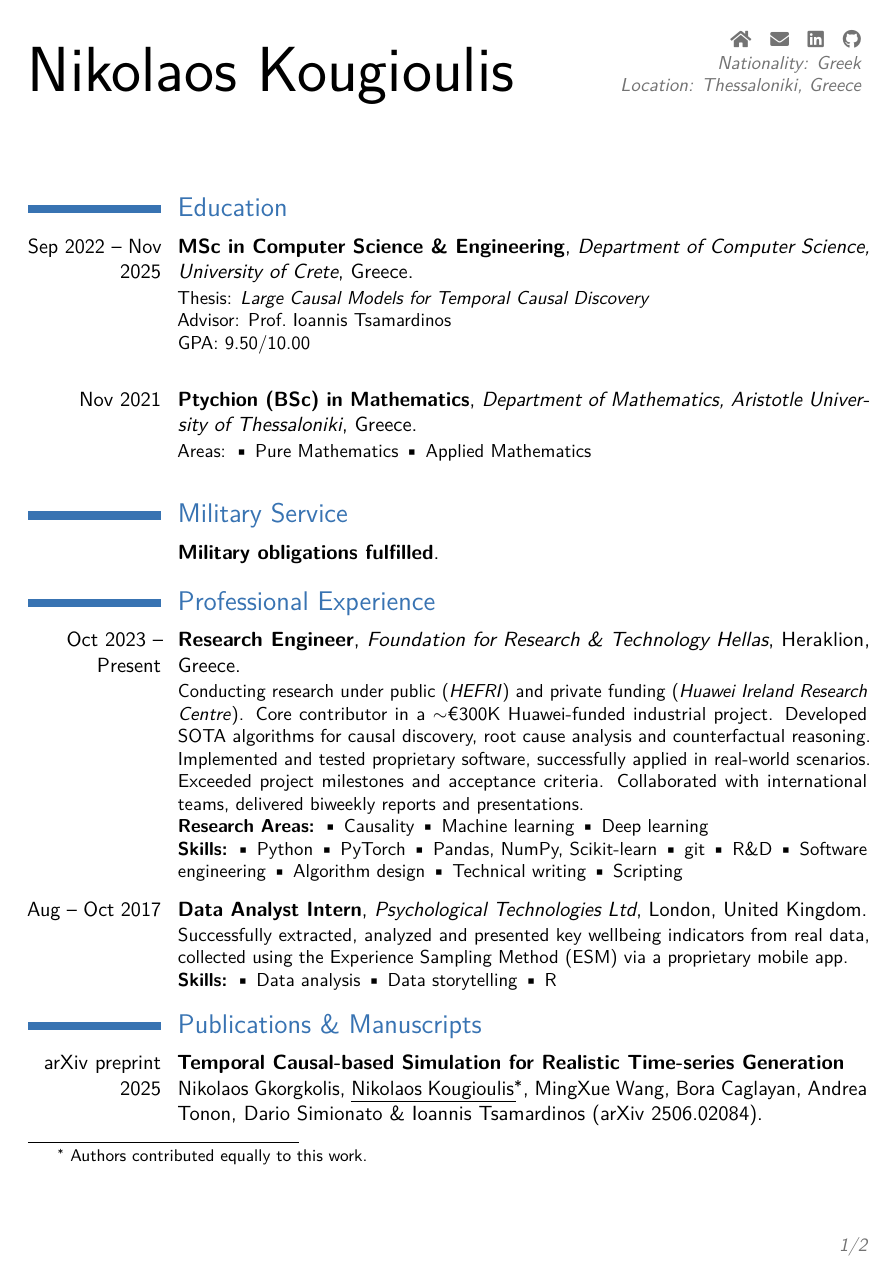
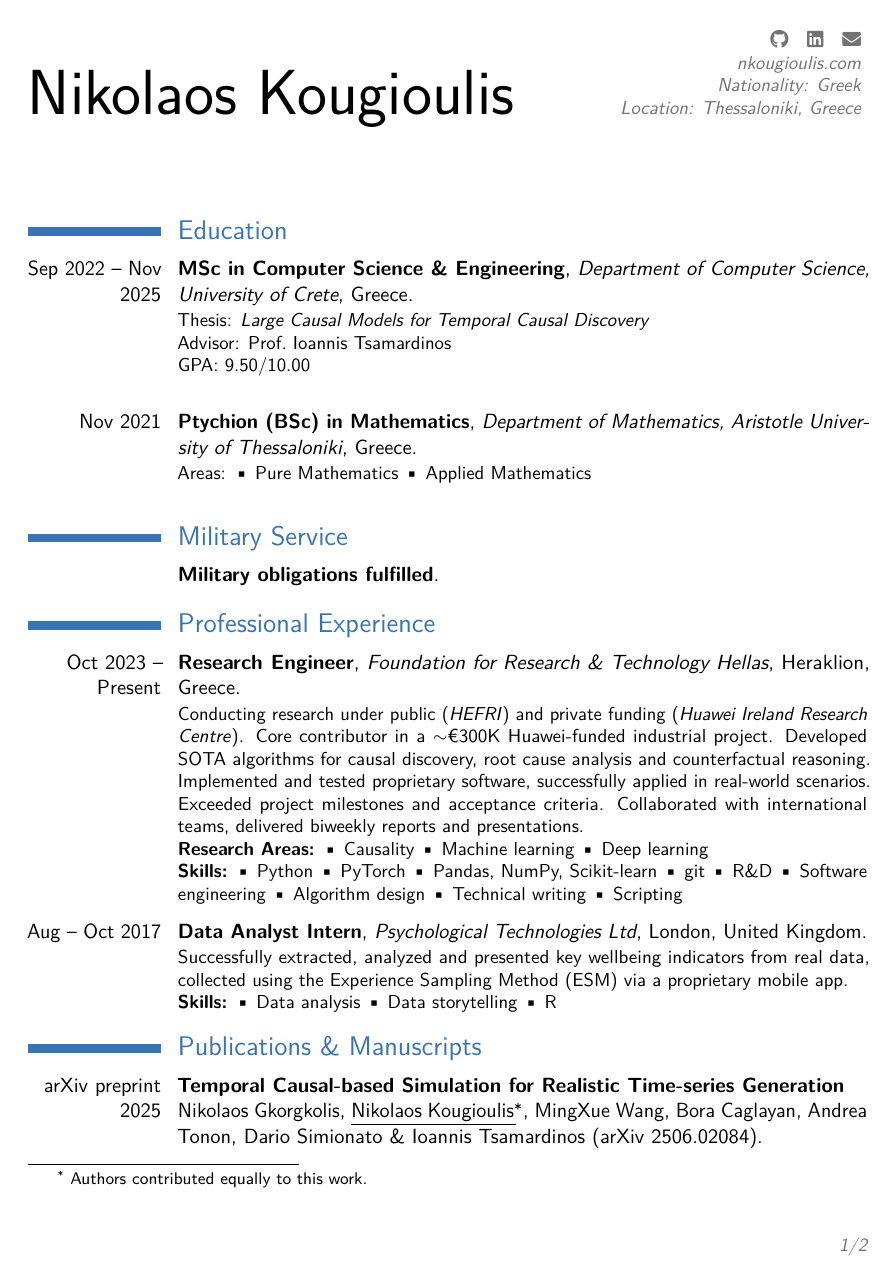
Before and after one commit to kougioulis/cv, a LaTeX CV (cv.tex): page 1 of 2. Compiled offline with pdfLaTeX.

Commit message:
Update cv

```diff
--- a/cv.tex
+++ b/cv.tex
@@ -5,29 +5,23 @@
 % conditions of the LaTeX Project Public License version 1.3c,
 % available at http://www.latex-project.org/lppl/.
 
-\documentclass[11pt, a4paper, sans]{moderncv}      % possible options include font size ('10pt', '11pt' and '12pt'), paper size ('a4paper', 'letterpaper', 'a5paper', 'legalpaper', 'executivepaper' and 'landscape') and font family ('sans' and 'roman')
-\usepackage{textcomp}
+\documentclass[11pt, a4paper, sans]{moderncv}       % possible options include font size ('10pt', '11pt' and '12pt'), paper size ('a4paper', 'letterpaper', 'a5paper', 'legalpaper', 'executivepaper' and 'landscape') and font family ('sans' and 'roman')
+\usepackage{lmodern, textcomp}                      % supports text companion fonts
 % moderncv themes
 \moderncvstyle{classic}                             % style options are 'casual' (default), 'classic', 'oldstyle' and 'banking'
 \moderncvcolor{blue}                                % color options 'blue' (default), 'orange', 'green', 'red', 'purple', 'grey' and 'black'
 %\\renewcommand{\\familydefault}{\\sfdefault}       % to set the default font; use '\\sfdefault' for the default sans serif font, '\\rmdefault' for the default roman one, or any tex font name
 %\\nopagenumbers{}                                  % uncomment to suppress automatic page numbering for CVs longer than one page
-
-% character encoding
-\usepackage[utf8]{inputenc}                         % if you are not using xelatex ou lualatex, replace by the encoding you are using
+\usepackage[utf8]{inputenc}                         % character encoding - if you are not using xelatex ou lualatex, replace by the encoding you are using
 %\\usepackage{CJKutf8}                              % if you need to use CJK to typeset your resume in Chinese, Japanese or Korean
-\usepackage{lmodern, textcomp}
-\usepackage{url}
-\usepackage{soul}
-\usepackage[symbol]{footmisc}
-
-% adjust the page margins
-\usepackage[scale=0.75]{geometry}
+\usepackage{url}                                    % to typeset URLs
+\usepackage{soul}                                   % for highlighting text
+\usepackage[symbol]{footmisc}                       % for footnotes
+\usepackage[scale=0.75]{geometry}                   % adjust page margins
 \setlength{\hintscolumnwidth}{2.5cm}                % if you want to change the width of the column with the dates
 \setlength{\makecvtitlenamewidth}{10cm}             % for the 'classic' style, if you want to force the width allocated to your name and avoid line breaks. be careful though, the length is normally calculated to avoid any overlap with your personal info; use this at your own typographical risks...
 
 \usepackage{fontawesome5}
-%\usepackage{hyperref}
 
 \makeatletter
 \newcommand{\github}[1]{%
@@ -51,18 +45,19 @@
 %\name{name}{family name}                           % to show your name on the title page
 \firstname{Nikolaos}
 \familyname{Kougioulis}
-%\title{}
+%\title{}                                           % optional, remove / comment the line if not wanted
 \address{}{}                                        % optional, remove / comment the line if not wanted
-%\homepage{nkougioulis.com}
-%\mobile{00 00 00 00 00}
+%\homepage{nkougioulis.com}                         % optional, remove / comment the line if not wanted
+%\mobile{00 00 00 00 00}                            % optional, remove / comment the line if not wanted
 %\phone[fixed]{00}                                  % optional, remove / comment the line if not wanted
 %\phone[fax]{00}                                    % optional, remove / comment the line if not wanted
-%\email{}                    % optional, remove / comment the line if not wanted
-\extrainfo{\website{https://nkougioulis.com} ~ \mail{nkougioulis95@gmail.com} ~ \linkedin{https://linkedin.com/in/nikolaos-kougioulis-528364236} ~ \github{https://github.com/kougioulis} \\ %\gscholar{https://scholar.google.com} \\
-Nationality: Greek \\
-Location: Thessaloniki, Greece \newline{}
+%\email{}                                           % optional, remove / comment the line if not wanted
+%\extrainfo{\website{https://nkougioulis.com} ~ \mail{nkougioulis95@gmail.com} ~ \linkedin{https://linkedin.com/in/nikolaos-kougioulis-528364236} ~ \github{https://github.com/kougioulis} \\ %\gscholar{https://scholar.google.com} \\
+\extrainfo{\github{https://github.com/kougioulis} ~ \linkedin{https://linkedin.com/in/nikolaos-kougioulis-528364236} ~ \mail{nkougioulis95@gmail.com} \\
+   \href{https://nkougioulis.com}{nkougioulis.com} \\
+   Nationality: Greek \\
+   Location: Thessaloniki, Greece \\
 }
-
 %\photo[64pt][0.4pt]{picture}                       % optional, remove / comment the line if not wanted; '64pt' is the height the picture must be resized to, 0.4pt is the thickness of the frame around it (put it to 0pt for no frame) and 'picture' is the name of the picture file
 
 % to show numerical labels in the bibliography (default is to show no labels); only useful if you make citations in your resume
@@ -92,14 +87,14 @@ Location: Thessaloniki, Greece \newline{}
 
 %\vspace{-25pt}
 \section{Education}
-\cventry[8pt]{Sep 2022 -- Nov 2025}{MSc in Computer Science \& Engineering}{Department of Computer Science, University of Crete}{Greece}{}{%
+\cventry[8pt]{Sep 2022 -- Nov 2025}{MSc in Computer Science \& Engineering}{\href{https://csd.uoc.gr/CSD/index.jsp?lang=en}{Department of Computer Science}, \href{https://uoc.gr/en/home/}{University of Crete}}{Greece}{}{%
 Thesis: \href{https://github.com/kougioulis/thesis}{\textit{Large Causal Models for Temporal Causal Discovery}}\newline{}
-Advisor: Prof.~Ioannis Tsamardinos \newline{}
+Advisor: Prof.~\href{https://scholar.google.com/citations?user=7fendUwAAAAJ&hl=en}{Ioannis Tsamardinos} \newline{}
 GPA: 9.50/10.00 \newline{}
 %Specilization Areas: \textbullet{} Causality \textbullet{} Algorithms \textbullet{} Computer Vision \& Robotics
 }  % arguments 3 to 6 can be left empty
 
-\cventry[8pt]{Nov 2021}{Ptychion (BSc) in Mathematics}{Department of Mathematics, Aristotle University of Thessaloniki}{Greece}{}{
+\cventry[8pt]{Nov 2021}{Ptychion (BSc) in Mathematics}{\href{https://math.auth.gr/en/}{Department of Mathematics}, \href{https://auth.gr/en/}{Aristotle University of Thessaloniki}}{Greece}{}{
 Areas: \textbullet{} Pure Mathematics \textbullet{} Applied Mathematics \newline{}
 }
 
@@ -112,7 +107,7 @@ Areas: \textbullet{} Pure Mathematics \textbullet{} Applied Mathematics \newline
 
 \section{Professional Experience}
 \iflong
-\cventry[8pt]{Oct 2023 -- Present}{Research Engineer}{Foundation for Research \& Technology Hellas}{Heraklion}{Greece}{
+\cventry[8pt]{Oct 2023 -- Present}{Research Engineer}{\href{https://forth.gr/en/home/}{Foundation for Research \& Technology Hellas}}{Heraklion}{Greece}{
 Conducting research under public (\href{https://elidek.gr}{\textit{HEFRI}}) and private funding (\textit{Huawei Ireland Research Centre}). Core contributor in a \(\sim\)€300K Huawei-funded industrial project. Developed SOTA algorithms for causal discovery, root cause analysis and counterfactual reasoning. Implemented and tested proprietary software, successfully applied in real-world scenarios. Exceeded project milestones and acceptance criteria. Collaborated with international teams, delivered biweekly reports and presentations. \newline{}
 \textbf{Research Areas:} \textbullet{} Causality \textbullet{} Machine learning \textbullet{} Deep learning \newline{}
 \textbf{Skills:} \textbullet{} Python \textbullet{} PyTorch \textbullet{} Pandas, NumPy, Scikit-learn \textbullet{} git \textbullet{} R\&D \textbullet{} Software engineering \textbullet{} Algorithm design \textbullet{} Technical writing \textbullet{} Scripting
@@ -121,7 +116,7 @@ Conducting research under public (\href{https://elidek.gr}{\textit{HEFRI}}) and
 %
 \fi
 
-\cventry[8pt]{Aug -- Oct 2017}{Data Analyst Intern}{Psychological Technologies Ltd}{London}{United Kingdom}{%
+\cventry[8pt]{Aug -- Oct 2017}{Data Analyst Intern}{\href{https://psyt.co.uk}{Psychological Technologies Ltd}}{London}{United Kingdom}{%
 Successfully extracted, analyzed and presented key wellbeing indicators from real data, collected using the Experience Sampling Method (ESM) via a proprietary mobile app. \newline{}
 \textbf{Skills:} \textbullet{} Data analysis \textbullet{} Data storytelling \textbullet{} R
 }
```
